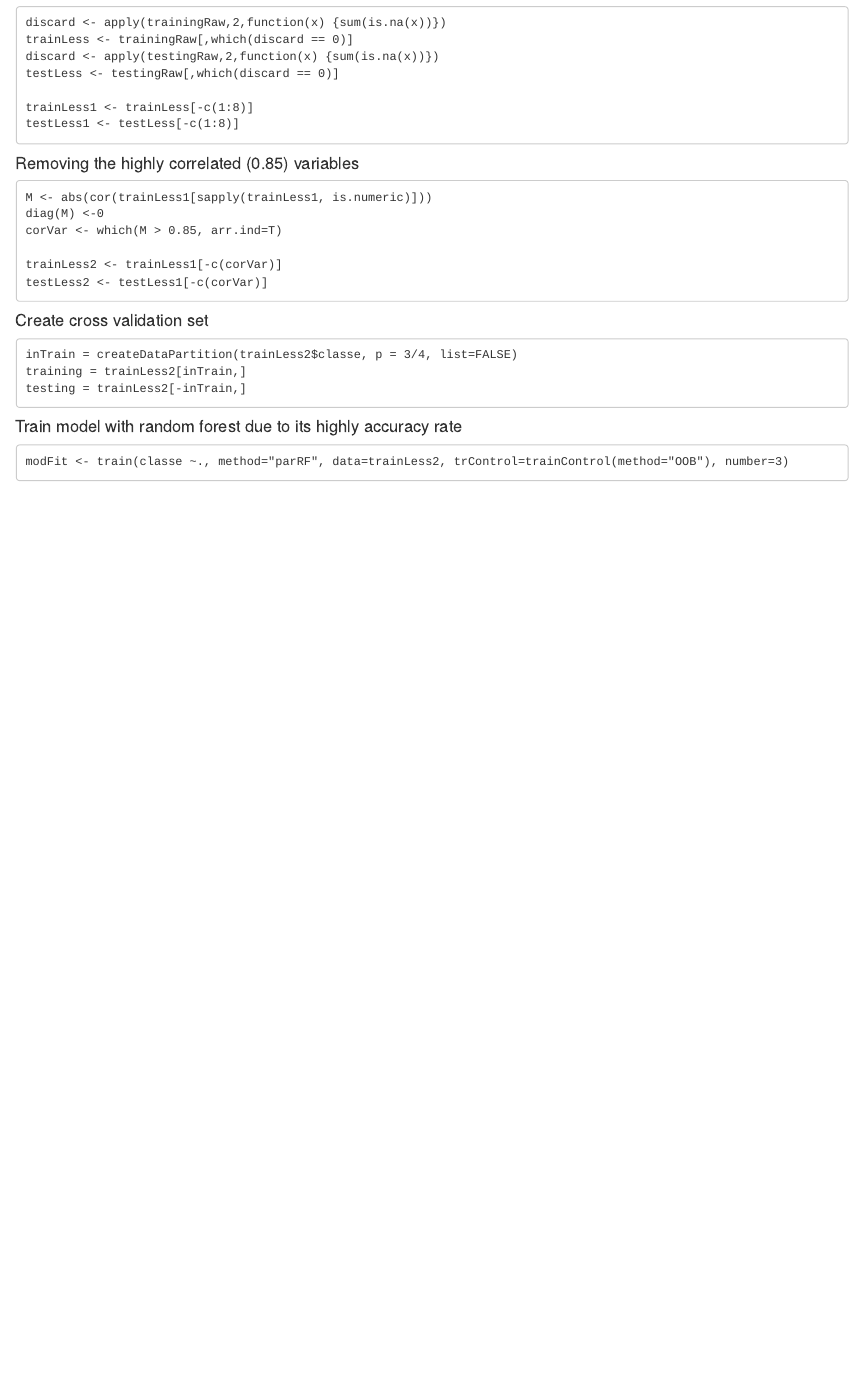
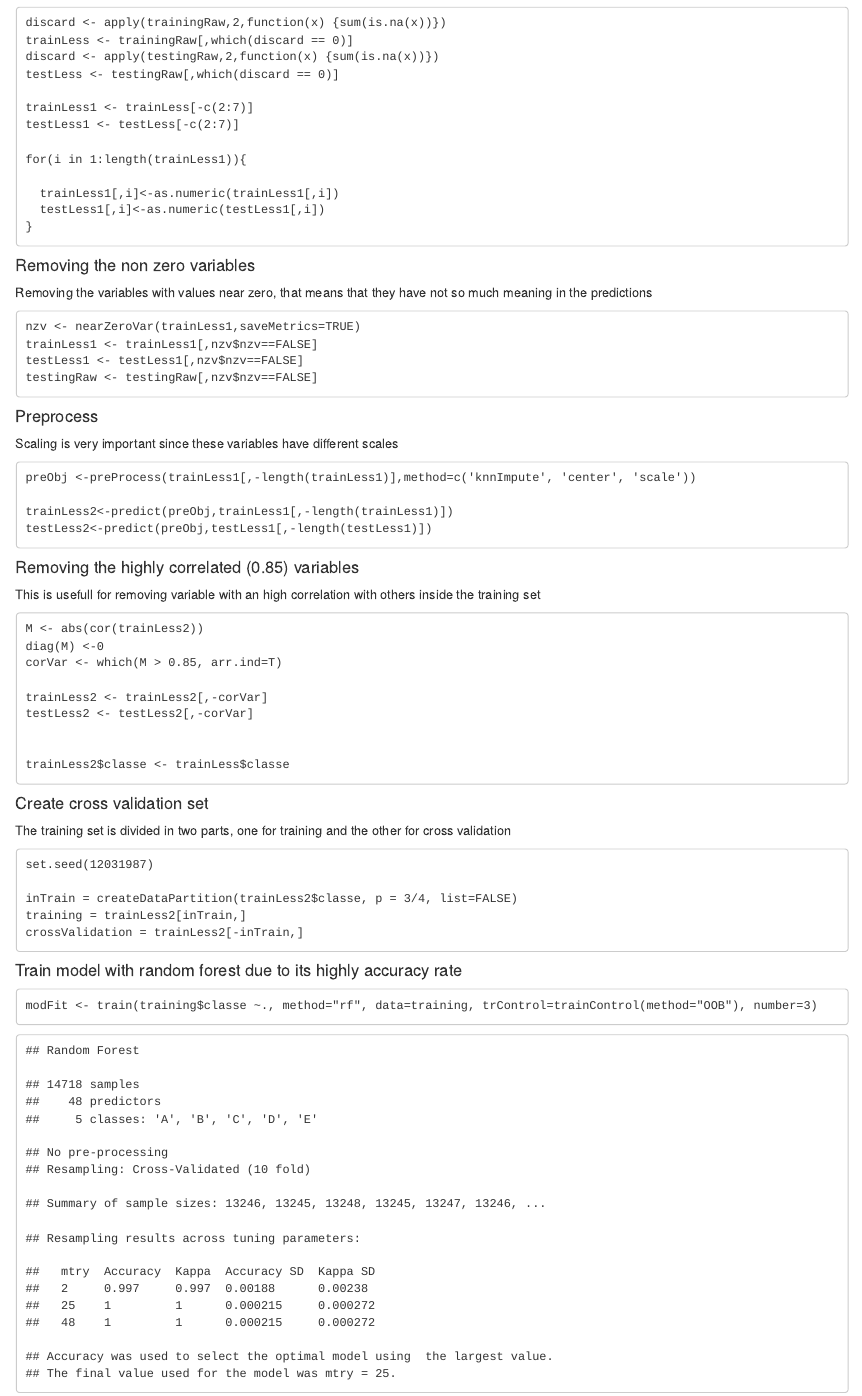
Before and after one commit to nikmark/PracticalMachineLearning, an R Markdown document (exercise.rmd): the page in a window 1100 px wide, from 2670 px down before the commit and from 2740 px down after it, so that both start at the same text. Rendered offline with R 4.5, knitr and Pandoc, with nearby package versions.

Commit message:
new ex.rmd

`````diff
--- a/exercise.rmd
+++ b/exercise.rmd
@@ -1,3 +1 @@
 ---
- assignment  : Practical Machine Learning - Course Project
- author      : Nicolò Marchi
@@ -4,2 +5,3 @@
+output: html_document
 ---
 
@@ -146,27 +146,80 @@ trainLess <- trainingRaw[,which(discard == 0)]
 discard <- apply(testingRaw,2,function(x) {sum(is.na(x))})
 testLess <- testingRaw[,which(discard == 0)]
 
-trainLess1 <- trainLess[-c(1:8)]
-testLess1 <- testLess[-c(1:8)]
+trainLess1 <- trainLess[-c(2:7)]
+testLess1 <- testLess[-c(2:7)]
+
+for(i in 1:length(trainLess1)){
+
+  trainLess1[,i]<-as.numeric(trainLess1[,i])
+  testLess1[,i]<-as.numeric(testLess1[,i])
+}
+````
+#### Removing the non zero variables
+Removing the variables with values near zero, that means that they have not so much meaning in the predictions
+````
+nzv <- nearZeroVar(trainLess1,saveMetrics=TRUE)
+trainLess1 <- trainLess1[,nzv$nzv==FALSE]
+testLess1 <- testLess1[,nzv$nzv==FALSE]
+testingRaw <- testingRaw[,nzv$nzv==FALSE]
+````
+
+#### Preprocess
+Scaling is very important since these variables have different scales
+````
+preObj <-preProcess(trainLess1[,-length(trainLess1)],method=c('knnImpute', 'center', 'scale'))
+
+trainLess2<-predict(preObj,trainLess1[,-length(trainLess1)])
+testLess2<-predict(preObj,testLess1[,-length(testLess1)])
 ````
 
 #### Removing the highly correlated (0.85) variables
+This is usefull for removing variable with an high correlation with others inside the training set
 ````
-M <- abs(cor(trainLess1[sapply(trainLess1, is.numeric)]))
+M <- abs(cor(trainLess2))
 diag(M) <-0
 corVar <- which(M > 0.85, arr.ind=T)
 
-trainLess2 <- trainLess1[-c(corVar)]
-testLess2 <- testLess1[-c(corVar)]
+trainLess2 <- trainLess2[,-corVar]
+testLess2 <- testLess2[,-corVar]
+
+
+trainLess2$classe <- trainLess$classe
 ````
 #### Create cross validation set
+The training set is divided in two parts, one for training and the other for cross validation
+
 ````
+set.seed(12031987)
+
 inTrain = createDataPartition(trainLess2$classe, p = 3/4, list=FALSE)
 training = trainLess2[inTrain,]
-testing = trainLess2[-inTrain,]
+crossValidation = trainLess2[-inTrain,]
 ````
 
 #### Train model with random forest due to its highly accuracy rate
 ````
-modFit <- train(classe ~., method="parRF", data=trainLess2, trControl=trainControl(method="OOB"), number=3)
+modFit <- train(training$classe ~., method="rf", data=training, trControl=trainControl(method="OOB"), number=3)
 ````
+````
+## Random Forest
+
+## 14718 samples
+##    48 predictors
+##     5 classes: 'A', 'B', 'C', 'D', 'E'
+
+## No pre-processing
+## Resampling: Cross-Validated (10 fold)
+
+## Summary of sample sizes: 13246, 13245, 13248, 13245, 13247, 13246, ...
+
+## Resampling results across tuning parameters:
+
+##   mtry  Accuracy  Kappa  Accuracy SD  Kappa SD
+##   2     0.997     0.997  0.00188      0.00238
+##   25    1         1      0.000215     0.000272
+##   48    1         1      0.000215     0.000272
+
+## Accuracy was used to select the optimal model using  the largest value.
+## The final value used for the model was mtry = 25.
+````
`````
Also changed, not shown: exercise.rmd (7 more changed lines).
